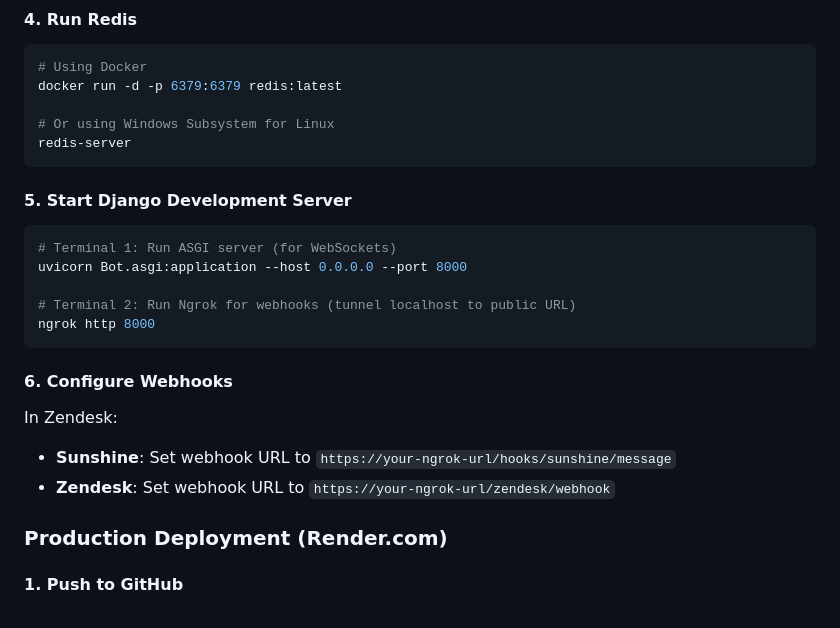
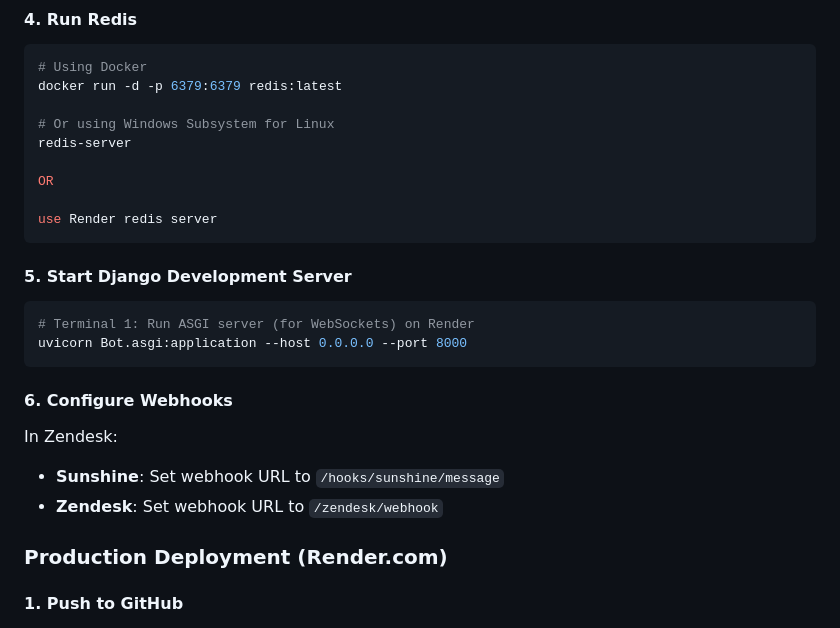
Before and after one commit to senku0-0/Bot, a Markdown page: README.md, the part around the change. Drawn GitHub-style.

````diff
--- a/README.md
+++ b/README.md
@@ -1746,21 +1746,22 @@ docker run -d -p 6379:6379 redis:latest
 
 # Or using Windows Subsystem for Linux
 redis-server
+
+OR
+
+use Render redis server
 ```
 
 #### 5. Start Django Development Server
 ```bash
-# Terminal 1: Run ASGI server (for WebSockets)
+# Terminal 1: Run ASGI server (for WebSockets) on Render
 uvicorn Bot.asgi:application --host 0.0.0.0 --port 8000
-
-# Terminal 2: Run Ngrok for webhooks (tunnel localhost to public URL)
-ngrok http 8000
 ```
 
 #### 6. Configure Webhooks
 In Zendesk:
-- **Sunshine**: Set webhook URL to `https://your-ngrok-url/hooks/sunshine/message`
-- **Zendesk**: Set webhook URL to `https://your-ngrok-url/zendesk/webhook`
+- **Sunshine**: Set webhook URL to `/hooks/sunshine/message`
+- **Zendesk**: Set webhook URL to `/zendesk/webhook`
 
 ### Production Deployment (Render.com)
 
````
